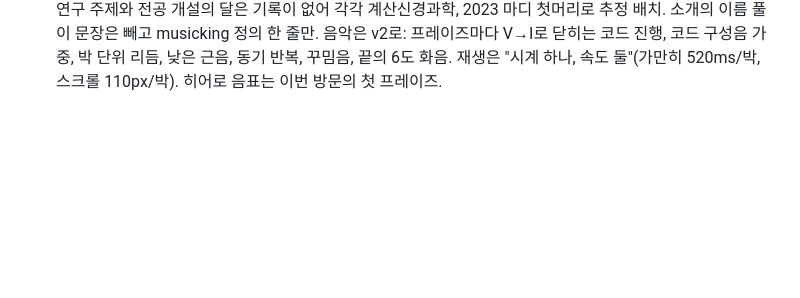
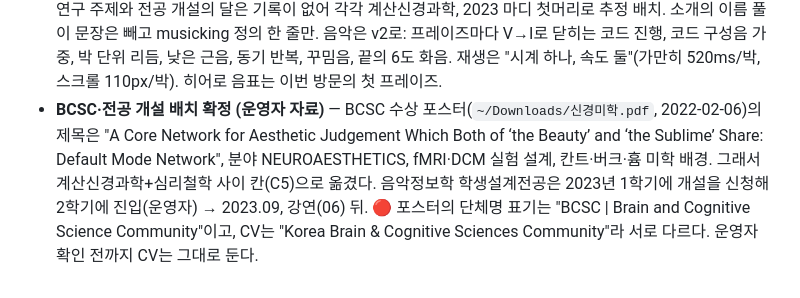
Before and after one commit to music-ingLee/music-inglee.github.io, a Markdown page: DISCUSSION_LOG.md, the part around the change. Rendered like a GitHub page; blank space fills up the shorter version.

Commit message:
Log: place the BCSC award and the music informatics major
Co-Authored-By: Claude Opus 5.5 <noreply@anthropic.com>

```diff
--- a/DISCUSSION_LOG.md
+++ b/DISCUSSION_LOG.md
@@ -112,3 +112,4 @@ daily-todo가 쓰는 폰트 자산을 이 페이지에도 그대로 옮겨, 두
 - **종합 시안 「녹색 오선」(`drafts/landing/green-staff/`, 직접 제작)** — 오선 하나가 전부를 맡는다. 히어로는 지금 사이트의 이름+다섯 줄을 녹색으로 하고, 그 위에 이번 방문 선율의 첫 마디(속 빈 음표)를 놓았다. 소개는 줄글이고, 네 분야 이름 앞에 대표 그림을 작은 타원 음표 머리로 넣었다. 오른쪽에는 고정된 악보가 있다. 이름 한 점에서 다섯 줄(아래부터 음악·음악정보학·계산신경과학·심리철학·학습과학)이 갈라지고, 작업과 이력이 기둥 있는 음표로 걸린다. 높이는 걸친 갈래, 마디는 한 해, 병역은 겹온쉼표 21이다. 읽는 위치를 따라 뿌리에서 그 음표까지의 줄이 밝혀진다. 소리는 래스터 음색 그대로다. 선율은 방문마다 seed가 바뀌는 확률 모형(K&K 1982 조성 안정도 × 근접성 × 음역 회귀 × 도약 뒤 반전, B→C 해결, 7~11음 프레이즈)이고, 스크롤 거리로 발화하며 멈추면 혼자 느리게 이어진다. 갈래 배정과 소개 줄글은 운영자 확인 대기.
 - **컴퓨팅 경진대회 링크 (운영자 요청)** — `https://snuc.snu.ac.kr/20989/`를 Works 001 본문의 "서울대학교 제5회 컴퓨팅 경진대회", 웹 Honors의 대회명, cv.html·cv.pdf의 대회명에 걸었다. 웹은 본문 속 링크가 처음이라 `.work__desc a`, `.cv-item__name a`에 히어로 링크와 같은 2px 회색 밑줄(호버 시 초록)을 주었다. styles v52→v53. PDF 링크 주석 포함, 한 장 확인.
 - **「녹색 오선」 2차 (운영자: 악보 아이디어 "정말 좋다")** — 악보에서 밴드를 빼고 자랑할 만한 일로 채웠다: 한재 장학(2021, 갈래 밖이라 위 덧줄), BCSC 1등상(2022.02), 음악정보학 학생설계전공 개설(2023, 운영자 "인생에 아주 큰 이벤트"), 독립연구(TELD), 최우수 프로젝트, 경진대회 대상. 상과 선정에는 악센트(>). 🟡 BCSC 연구 주제와 전공 개설의 달은 기록이 없어 각각 계산신경과학, 2023 마디 첫머리로 추정 배치. 소개의 이름 풀이 문장은 빼고 musicking 정의 한 줄만. 음악은 v2로: 프레이즈마다 V→I로 닫히는 코드 진행, 코드 구성음 가중, 박 단위 리듬, 낮은 근음, 동기 반복, 꾸밈음, 끝의 6도 화음. 재생은 "시계 하나, 속도 둘"(가만히 520ms/박, 스크롤 110px/박). 히어로 음표는 이번 방문의 첫 프레이즈.
+- **BCSC·전공 개설 배치 확정 (운영자 자료)** — BCSC 수상 포스터(`~/Downloads/신경미학.pdf`, 2022-02-06)의 제목은 "A Core Network for Aesthetic Judgement Which Both of ‘the Beauty’ and ‘the Sublime’ Share: Default Mode Network", 분야 NEUROAESTHETICS, fMRI·DCM 실험 설계, 칸트·버크·흄 미학 배경. 그래서 계산신경과학+심리철학 사이 칸(C5)으로 옮겼다. 음악정보학 학생설계전공은 2023년 1학기에 개설을 신청해 2학기에 진입(운영자) → 2023.09, 강연(06) 뒤. 🔴 포스터의 단체명 표기는 "BCSC | Brain and Cognitive Science Community"이고, CV는 "Korea Brain & Cognitive Sciences Community"라 서로 다르다. 운영자 확인 전까지 CV는 그대로 둔다.
```
